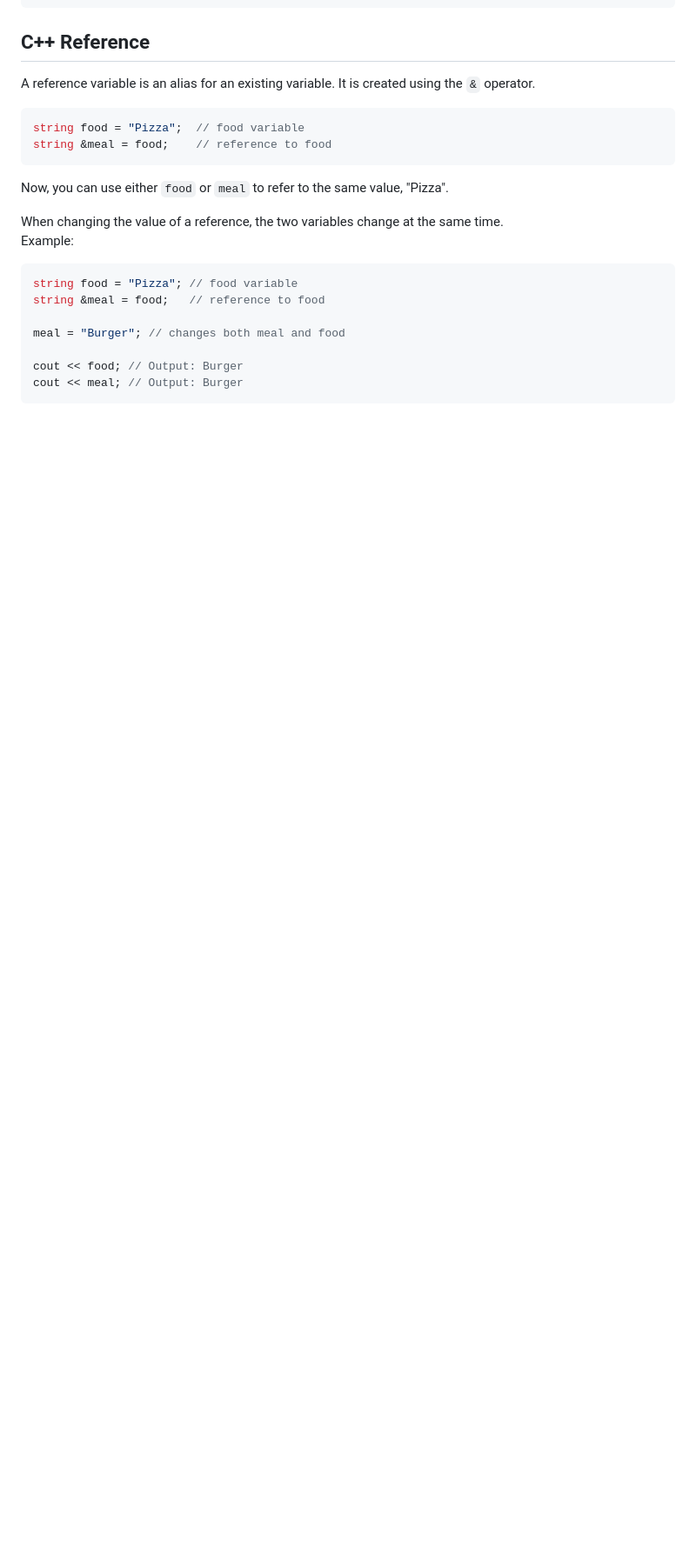
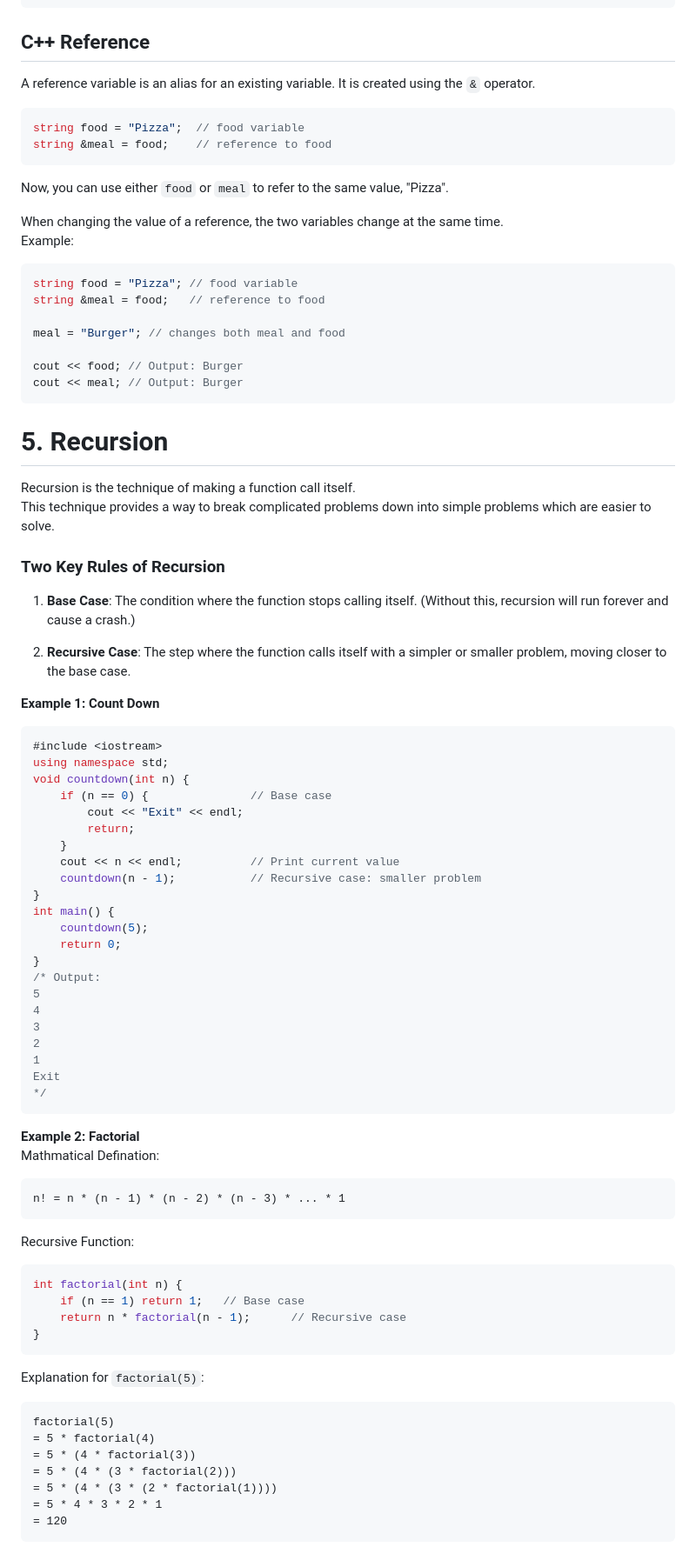
Before and after one commit to leotao0608/coding-club-CCC, a Markdown page: Basics/C++ Functions.md, the part around the change. Shown at 87% size. GitHub-like rendering; blank space fills up the shorter version.

Commit message:
Add recursion section with examples to C++ Functions
Introduced a new section explaining recursion, including its key rules (base case and recursive case) and two illustrative examples: a countdown function and a factorial function. This addition aims to help readers understand how recursion works in C++.

````diff
--- a/Basics/C++ Functions.md
+++ b/Basics/C++ Functions.md
@@ -150,3 +150,61 @@ meal = "Burger"; // changes both meal and food
 cout << food; // Output: Burger
 cout << meal; // Output: Burger
 ```
+
+# 5. Recursion
+Recursion is the technique of making a function call itself.
+This technique provides a way to break complicated problems down into simple problems which are easier to solve.
+
+### Two Key Rules of Recursion
+
+1. **Base Case**: The condition where the function stops calling itself. (Without this, recursion will run forever and cause a crash.)
+
+2. **Recursive Case**: The step where the function calls itself with a simpler or smaller problem, moving closer to the base case.
+
+**Example 1: Count Down**
+```cpp
+#include <iostream>
+using namespace std;
+void countdown(int n) {
+    if (n == 0) {               // Base case
+        cout << "Exit" << endl;
+        return;
+    }
+    cout << n << endl;          // Print current value
+    countdown(n - 1);           // Recursive case: smaller problem
+}
+int main() {
+    countdown(5);
+    return 0;
+}
+/* Output:
+5
+4
+3
+2
+1
+Exit
+*/
+```
+**Example 2: Factorial**
+Mathmatical Defination:
+```
+n! = n * (n - 1) * (n - 2) * (n - 3) * ... * 1
+```
+Recursive Function:
+```cpp
+int factorial(int n) {
+    if (n == 1) return 1;   // Base case
+    return n * factorial(n - 1);      // Recursive case
+}
+```
+Explanation for `factorial(5)`:
+```
+factorial(5)
+= 5 * factorial(4)
+= 5 * (4 * factorial(3))
+= 5 * (4 * (3 * factorial(2)))
+= 5 * (4 * (3 * (2 * factorial(1))))
+= 5 * 4 * 3 * 2 * 1
+= 120
+```
````
